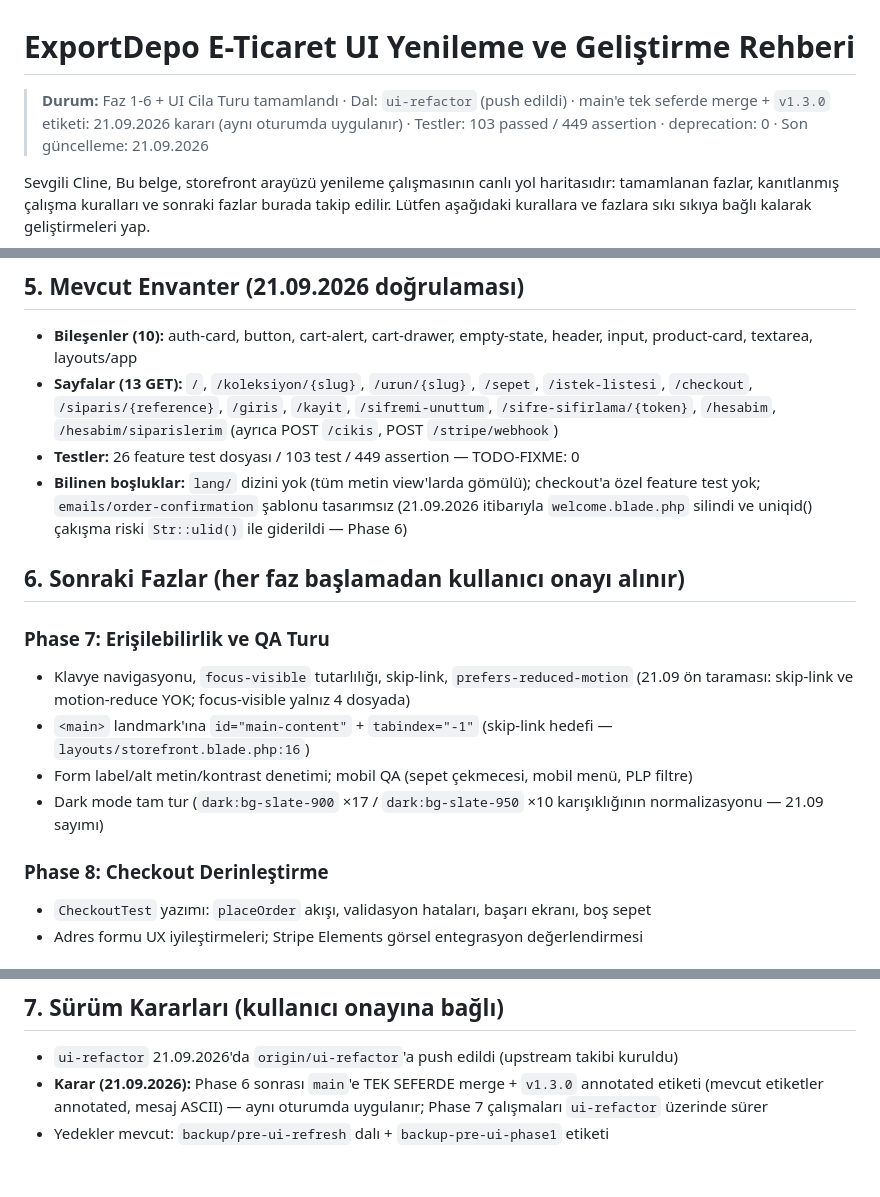
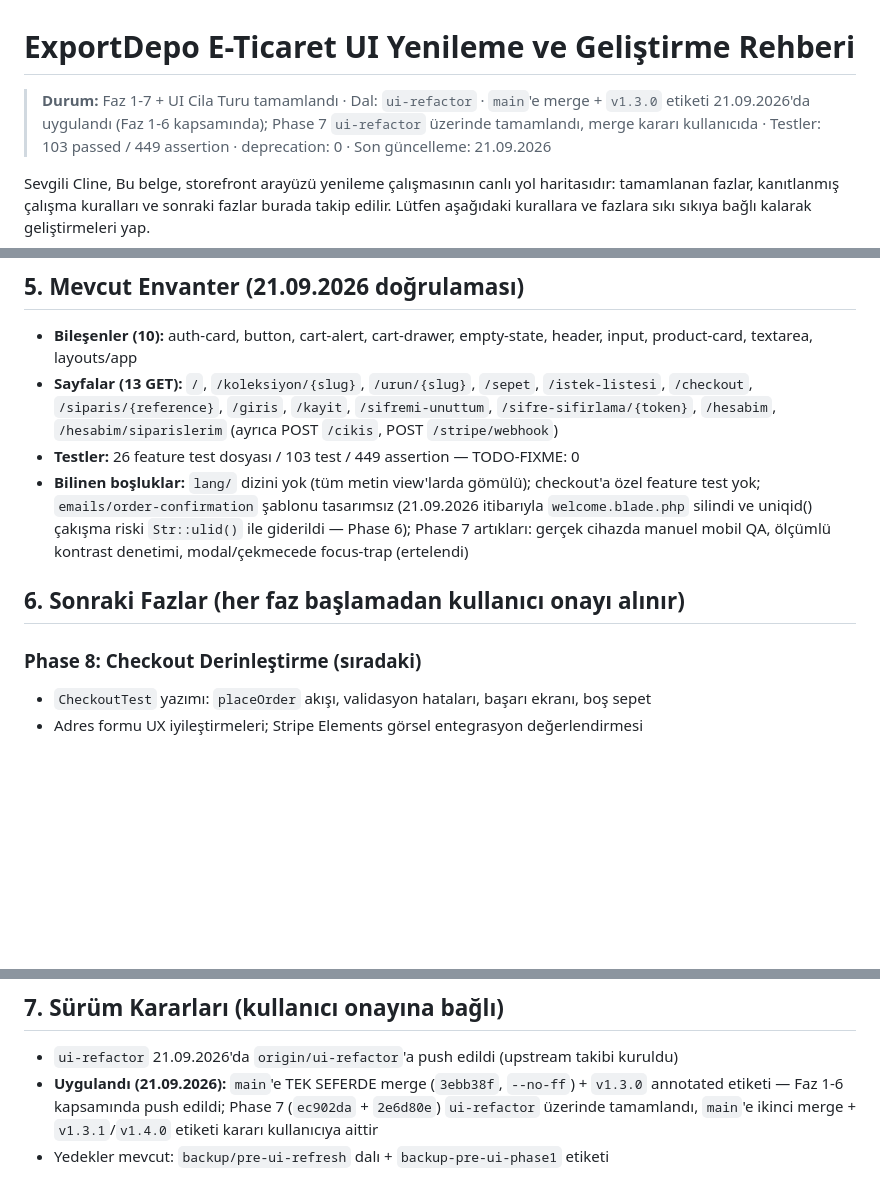
Before and after one commit to exportdepo/lunar-exportdepo, a Markdown page: cline_ui_plan.md, 3 parts joined by grey strips. Rendered like a GitHub page; blank space fills up the shorter version.

Commit message:
docs: record phase 7 completion in roadmap

```diff
--- a/cline_ui_plan.md
+++ b/cline_ui_plan.md
@@ -1,6 +1,6 @@
 # ExportDepo E-Ticaret UI Yenileme ve Geliştirme Rehberi
 
-> **Durum:** Faz 1-6 + UI Cila Turu tamamlandı · Dal: `ui-refactor` (push edildi) · main'e tek seferde merge + `v1.3.0` etiketi: 21.09.2026 kararı (aynı oturumda uygulanır)
+> **Durum:** Faz 1-7 + UI Cila Turu tamamlandı · Dal: `ui-refactor` · `main`'e merge + `v1.3.0` etiketi 21.09.2026'da uygulandı (Faz 1-6 kapsamında); Phase 7 `ui-refactor` üzerinde tamamlandı, merge kararı kullanıcıda
 > · Testler: 103 passed / 449 assertion · deprecation: 0 · Son güncelleme: 21.09.2026
 
 Sevgili Cline,
@@ -69,20 +70,12 @@ Phase 6 (21.09.2026) ile yorumlardaki son ASCII kalıntılar da onarıldı.*
 - **Bilinen boşluklar:** `lang/` dizini yok (tüm metin view'larda gömülü);
   checkout'a özel feature test yok; `emails/order-confirmation` şablonu tasarımsız
   (21.09.2026 itibarıyla `welcome.blade.php` silindi ve uniqid() çakışma riski
-  `Str::ulid()` ile giderildi — Phase 6)
+  `Str::ulid()` ile giderildi — Phase 6); Phase 7 artıkları: gerçek cihazda manuel
+  mobil QA, ölçümlü kontrast denetimi, modal/çekmecede focus-trap (ertelendi)
 
 ## 6. Sonraki Fazlar (her faz başlamadan kullanıcı onayı alınır)
 
-### Phase 7: Erişilebilirlik ve QA Turu
-- Klavye navigasyonu, `focus-visible` tutarlılığı, skip-link, `prefers-reduced-motion`
-  (21.09 ön taraması: skip-link ve motion-reduce YOK; focus-visible yalnız 4 dosyada)
-- `<main>` landmark'ına `id="main-content"` + `tabindex="-1"` (skip-link hedefi —
-  `layouts/storefront.blade.php:16`)
-- Form label/alt metin/kontrast denetimi; mobil QA (sepet çekmecesi, mobil menü, PLP filtre)
-- Dark mode tam tur (`dark:bg-slate-900` ×17 / `dark:bg-slate-950` ×10 karışıklığının
-  normalizasyonu — 21.09 sayımı)
-
-### Phase 8: Checkout Derinleştirme
+### Phase 8: Checkout Derinleştirme (sıradaki)
 - `CheckoutTest` yazımı: `placeOrder` akışı, validasyon hataları, başarı ekranı, boş sepet
 - Adres formu UX iyileştirmeleri; Stripe Elements görsel entegrasyon değerlendirmesi
 
@@ -97,7 +90,8 @@ Phase 6 (21.09.2026) ile yorumlardaki son ASCII kalıntılar da onarıldı.*
 
 ## 7. Sürüm Kararları (kullanıcı onayına bağlı)
 - `ui-refactor` 21.09.2026'da `origin/ui-refactor`'a push edildi (upstream takibi kuruldu)
-- **Karar (21.09.2026):** Phase 6 sonrası `main`'e TEK SEFERDE merge + `v1.3.0`
-  annotated etiketi (mevcut etiketler annotated, mesaj ASCII) — aynı oturumda
-  uygulanır; Phase 7 çalışmaları `ui-refactor` üzerinde sürer
+- **Uygulandı (21.09.2026):** `main`'e TEK SEFERDE merge (`3ebb38f`, `--no-ff`) +
+  `v1.3.0` annotated etiketi — Faz 1-6 kapsamında push edildi; Phase 7
+  (`ec902da` + `2e6d80e`) `ui-refactor` üzerinde tamamlandı, `main`'e ikinci merge +
+  `v1.3.1`/`v1.4.0` etiketi kararı kullanıcıya aittir
 - Yedekler mevcut: `backup/pre-ui-refresh` dalı + `backup-pre-ui-phase1` etiketi
```
Also changed, not shown: other parts of cline_ui_plan.md (+1 -0 lines).
